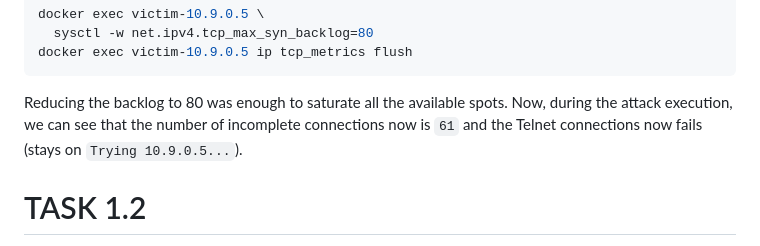
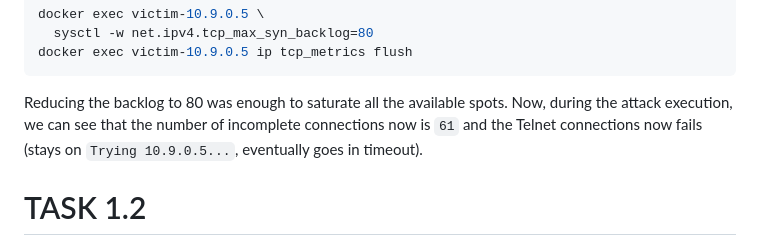
Before and after one commit to ProSecCorp/Ethical-hacking, a Markdown page: 02 - TCPSpoofing/solution.md, the part around the change. Drawn GitHub-style.

Commit message:
Update connection failure message in solution.md
Clarified the Telnet connection failure message during attack execution.

````diff
--- a/02 - TCPSpoofing/solution.md
+++ b/02 - TCPSpoofing/solution.md
@@ -42,7 +42,7 @@ docker exec victim-10.9.0.5 ip tcp_metrics flush
 ```
 
 Reducing the backlog to 80 was enough to saturate all the available spots.
-Now, during the attack execution, we can see that the number of incomplete connections now is `61` and the Telnet connections now fails (stays on `Trying 10.9.0.5...`).
+Now, during the attack execution, we can see that the number of incomplete connections now is `61` and the Telnet connections now fails (stays on `Trying 10.9.0.5...`, eventually goes in timeout).
 
 # TASK 1.2
 
````
